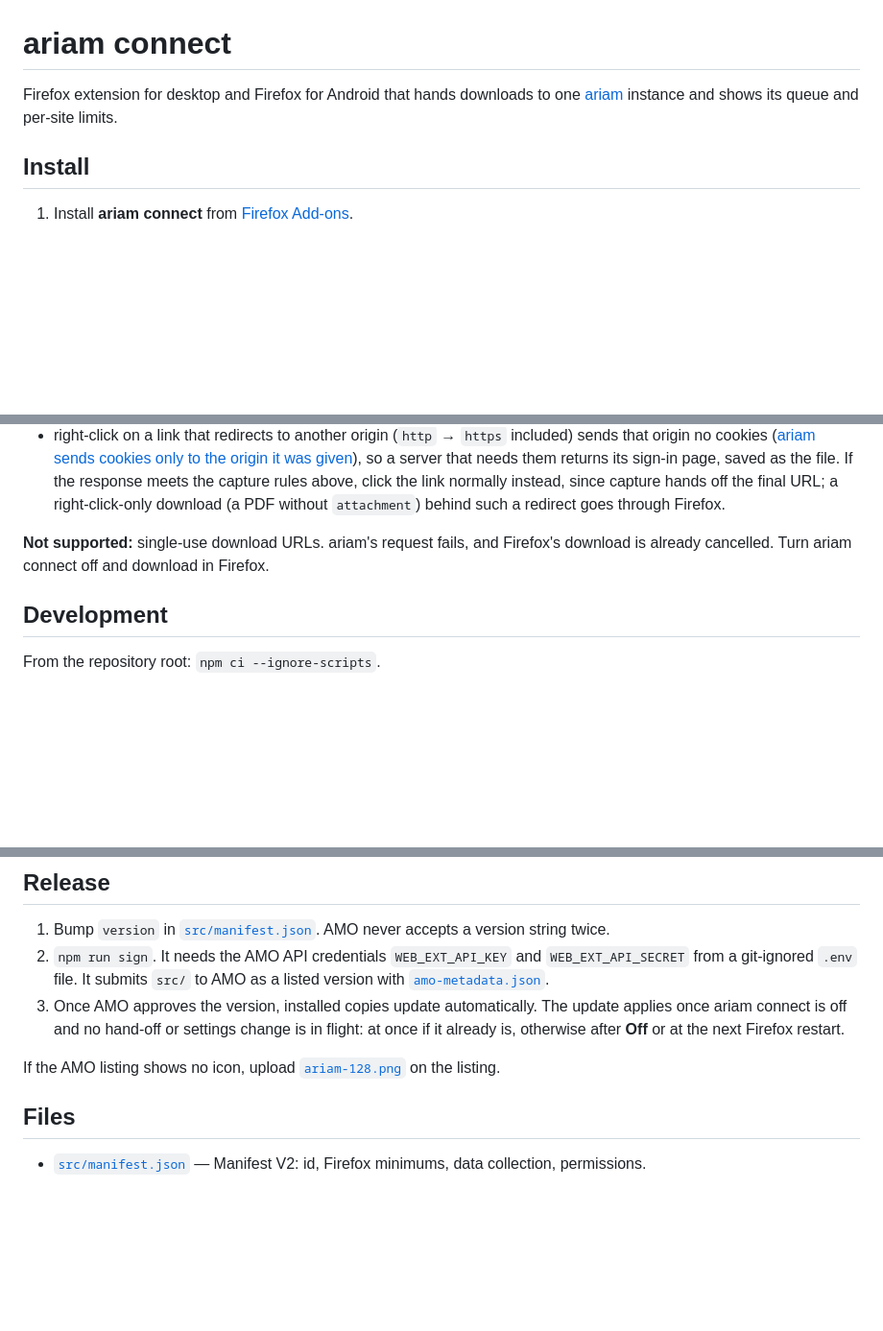
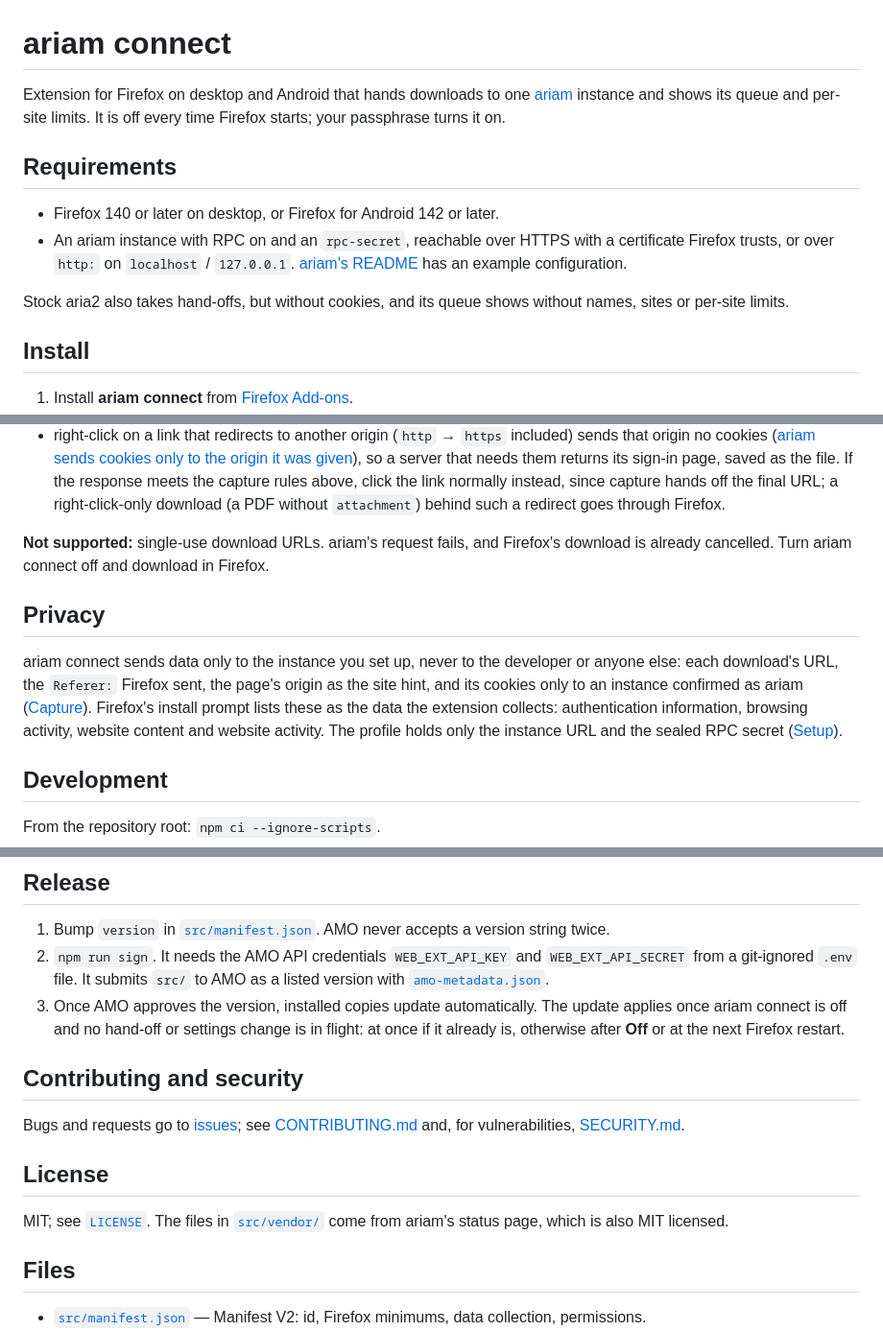
Before and after one commit to ariam-dev/ariam-connect, a Markdown page: README.md, 3 parts joined by grey strips. Shown at 96% size. Rendered like a GitHub page; blank space fills up the shorter version.

Commit message:
Add requirements, privacy, contributing and license to the README
Drop the listing-icon note from Release; say in the intro that the extension is off at every Firefox start.

```diff
--- a/README.md
+++ b/README.md
@@ -1,6 +1,13 @@
 # ariam connect
 
-Firefox extension for desktop and Firefox for Android that hands downloads to one [ariam](https://github.com/ariam-dev/ariam) instance and shows its queue and per-site limits.
+Extension for Firefox on desktop and Android that hands downloads to one [ariam](https://github.com/ariam-dev/ariam) instance and shows its queue and per-site limits. It is off every time Firefox starts; your passphrase turns it on.
+
+## Requirements
+
+- Firefox 140 or later on desktop, or Firefox for Android 142 or later.
+- An ariam instance with RPC on and an `rpc-secret`, reachable over HTTPS with a certificate Firefox trusts, or over `http:` on `localhost` / `127.0.0.1`. [ariam's README](https://github.com/ariam-dev/ariam#running) has an example configuration.
+
+Stock aria2 also takes hand-offs, but without cookies, and its queue shows without names, sites or per-site limits.
 
 ## Install
 
@@ -80,6 +87,10 @@ RPC goes to `<instance URL>/jsonrpc` with `token:<secret>`; a redirect fails the
 
 **Not supported:** single-use download URLs. ariam's request fails, and Firefox's download is already cancelled. Turn ariam connect off and download in Firefox.
 
+## Privacy
+
+ariam connect sends data only to the instance you set up, never to the developer or anyone else: each download's URL, the `Referer:` Firefox sent, the page's origin as the site hint, and its cookies only to an instance confirmed as ariam ([Capture](#capture)). Firefox's install prompt lists these as the data the extension collects: authentication information, browsing activity, website content and website activity. The profile holds only the instance URL and the sealed RPC secret ([Setup](#setup)).
+
 ## Development
 
 From the repository root: `npm ci --ignore-scripts`.
@@ -109,7 +120,13 @@ ADB_DEVICE=<serial> npm run start:android
 2. `npm run sign`. It needs the AMO API credentials `WEB_EXT_API_KEY` and `WEB_EXT_API_SECRET` from a git-ignored `.env` file. It submits `src/` to AMO as a listed version with [`amo-metadata.json`](./amo-metadata.json).
 3. Once AMO approves the version, installed copies update automatically. The update applies once ariam connect is off and no hand-off or settings change is in flight: at once if it already is, otherwise after **Off** or at the next Firefox restart.
 
-If the AMO listing shows no icon, upload [`ariam-128.png`](./ariam-128.png) on the listing.
+## Contributing and security
+
+Bugs and requests go to [issues](https://github.com/ariam-dev/ariam-connect/issues); see [CONTRIBUTING.md](./CONTRIBUTING.md) and, for vulnerabilities, [SECURITY.md](./SECURITY.md).
+
+## License
+
+MIT; see [`LICENSE`](./LICENSE). The files in [`src/vendor/`](./src/vendor/) come from ariam's status page, which is also MIT licensed.
 
 ## Files
 
```
